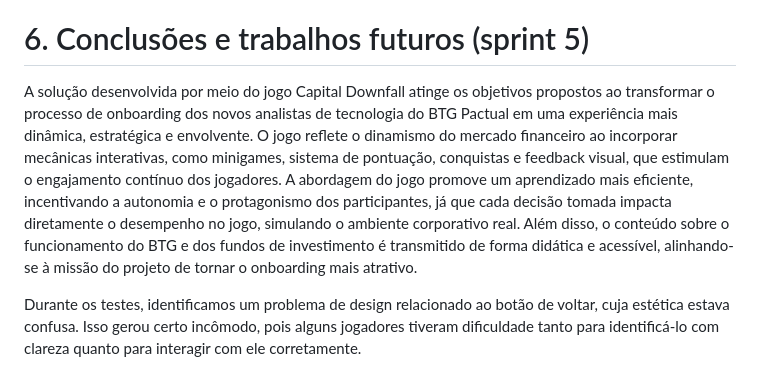
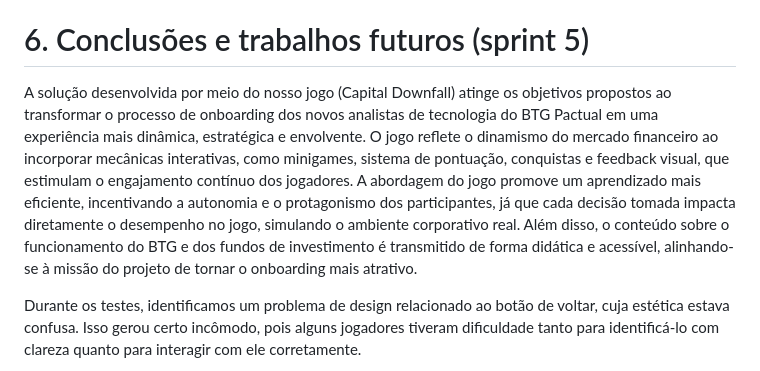
Before and after one commit to joaocardosodias/Capital-Downfall, a Markdown page: documents/gdd.md, the part around the change. GitHub-like rendering.

```diff
--- a/documents/gdd.md
+++ b/documents/gdd.md
@@ -1554,7 +1554,7 @@ _Descreva nesta seção um plano de melhorias sobre o jogo, com base nos resulta
 
 # <a name="c6"></a>6. Conclusões e trabalhos futuros (sprint 5)
 
-A solução desenvolvida por meio do jogo Capital Downfall atinge os objetivos propostos ao transformar o processo de onboarding dos novos analistas de tecnologia do BTG Pactual em uma experiência mais dinâmica, estratégica e envolvente. O jogo reflete o dinamismo do mercado financeiro ao incorporar mecânicas interativas, como minigames, sistema de pontuação, conquistas e feedback visual, que estimulam o engajamento contínuo dos jogadores. A abordagem do jogo promove um aprendizado mais eficiente, incentivando a autonomia e o protagonismo dos participantes, já que cada decisão tomada impacta diretamente o desempenho no jogo, simulando o ambiente corporativo real. Além disso, o conteúdo sobre o funcionamento do BTG e dos fundos de investimento é transmitido de forma didática e acessível, alinhando-se à missão do projeto de tornar o onboarding mais atrativo.
+A solução desenvolvida por meio do nosso jogo (Capital Downfall) atinge os objetivos propostos ao transformar o processo de onboarding dos novos analistas de tecnologia do BTG Pactual em uma experiência mais dinâmica, estratégica e envolvente. O jogo reflete o dinamismo do mercado financeiro ao incorporar mecânicas interativas, como minigames, sistema de pontuação, conquistas e feedback visual, que estimulam o engajamento contínuo dos jogadores. A abordagem do jogo promove um aprendizado mais eficiente, incentivando a autonomia e o protagonismo dos participantes, já que cada decisão tomada impacta diretamente o desempenho no jogo, simulando o ambiente corporativo real. Além disso, o conteúdo sobre o funcionamento do BTG e dos fundos de investimento é transmitido de forma didática e acessível, alinhando-se à missão do projeto de tornar o onboarding mais atrativo.
 
 Durante os testes, identificamos um problema de design relacionado ao botão de voltar, cuja estética estava confusa. Isso gerou certo incômodo, pois alguns jogadores tiveram dificuldade tanto para identificá-lo com clareza quanto para interagir com ele corretamente.
 
```
